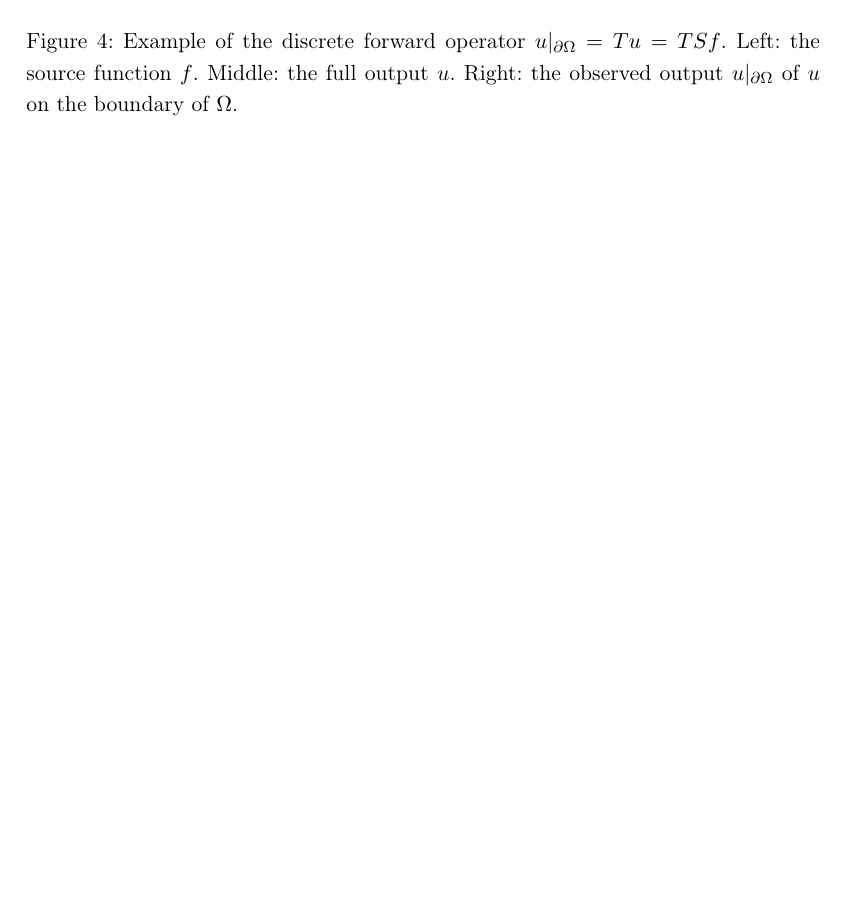
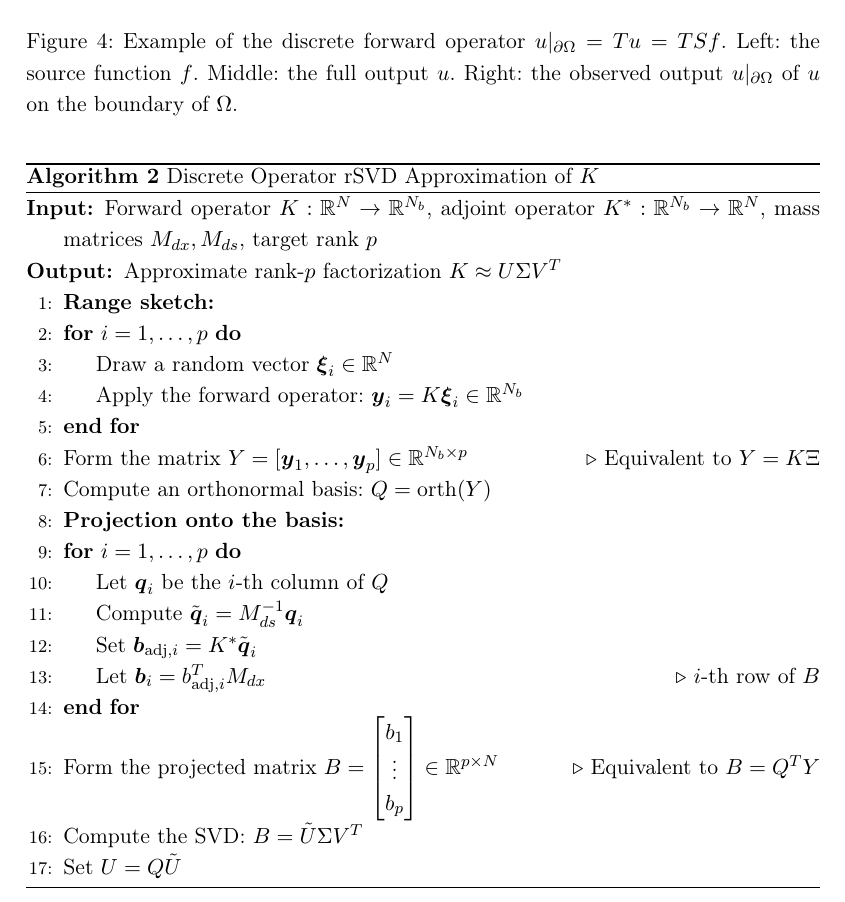
Before and after one commit to EliasSev/masters-thesis, a LaTeX thesis (thesis/main.tex): part of page 15 of 23, cut so that both start at the same text, the shorter picture padded with empty space. Compiled offline with pdfLaTeX.

Commit message:
Add 'Discrete Operator rSVD' alg.

```diff
--- a/thesis/main.tex
+++ b/thesis/main.tex
@@ -202,6 +202,38 @@ A Master's~\cite{LastName2045norwegian} or a PhD thesis~\cite{Temult2038binding}
 \section{Methods}
 \input{figures/S_and_T_example.tex}
 
+\begin{algorithm}[!htbp]
+\caption{Discrete Operator rSVD Approximation of $K$}
+\label{alg:discrete_rsvd}
+\begin{algorithmic}[1]
+    \Require Forward operator $K: \mathbb{R}^N \to \mathbb{R}^{N_b}$, adjoint operator $K^*: \mathbb{R}^{N_b} \to \mathbb{R}^N$, mass matrices $M_{dx}, M_{ds}$, target rank $p$
+    \Ensure Approximate rank-$p$ factorization $K \approx U \Sigma V^T$
+
+    \State \textbf{Range sketch:}
+    \For{$i = 1, \dots, p$}
+        \State Draw a random vector $\v \xi_i \in \mathbb{R}^N$
+        \State Apply the forward operator: $\v y_i = K \v \xi_i \in \mathbb{R}^{N_b}$
+    \EndFor
+
+    \State Form the matrix $Y = [\v y_1, \dots, \v y_p] \in \mathbb{R}^{N_b \times p}$ \Comment{Equivalent to $Y = K \Xi$}
+    \State Compute an orthonormal basis: $Q = \text{orth}(Y)$
+
+    \State \textbf{Projection onto the basis:}
+    \For{$i = 1, \dots, p$}
+        \State Let $\v q_i$ be the $i$-th column of $Q$
+        \State Compute $\tilde{\v{q}}_i = M_{ds}^{-1} \v{q}_i$
+        \State Set $\v{b}_{\text{adj},i} = K^* \tilde{\v{q}}_i$
+        \State Let $\v{b}_i = b_{\text{adj},i}^T M_{dx}$ \Comment{$i$-th row of $B$}
+    \EndFor
+    \State Form the projected matrix $B = \begin{bmatrix} b_1 \\ \vdots \\ b_p \end{bmatrix} \in \mathbb{R}^{p \times N}$ \Comment{Equivalent to $B = Q^T Y$}
+
+    \State Compute the SVD: $B = \tilde U \Sigma V^T$
+    \State Set $U = Q \tilde U$
+
+\end{algorithmic}
+\end{algorithm}
+
+
 
 \clearpage
 \section{Literature Review}
```
